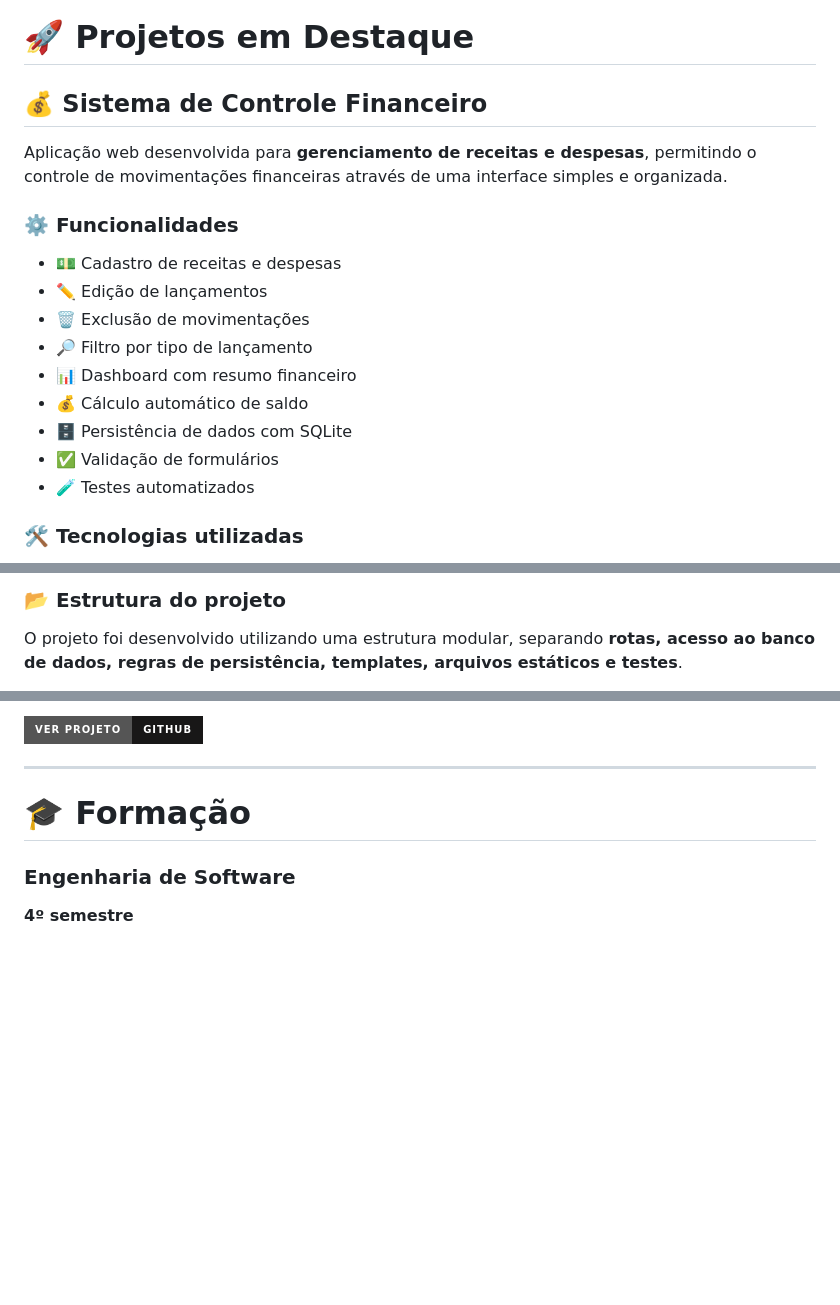
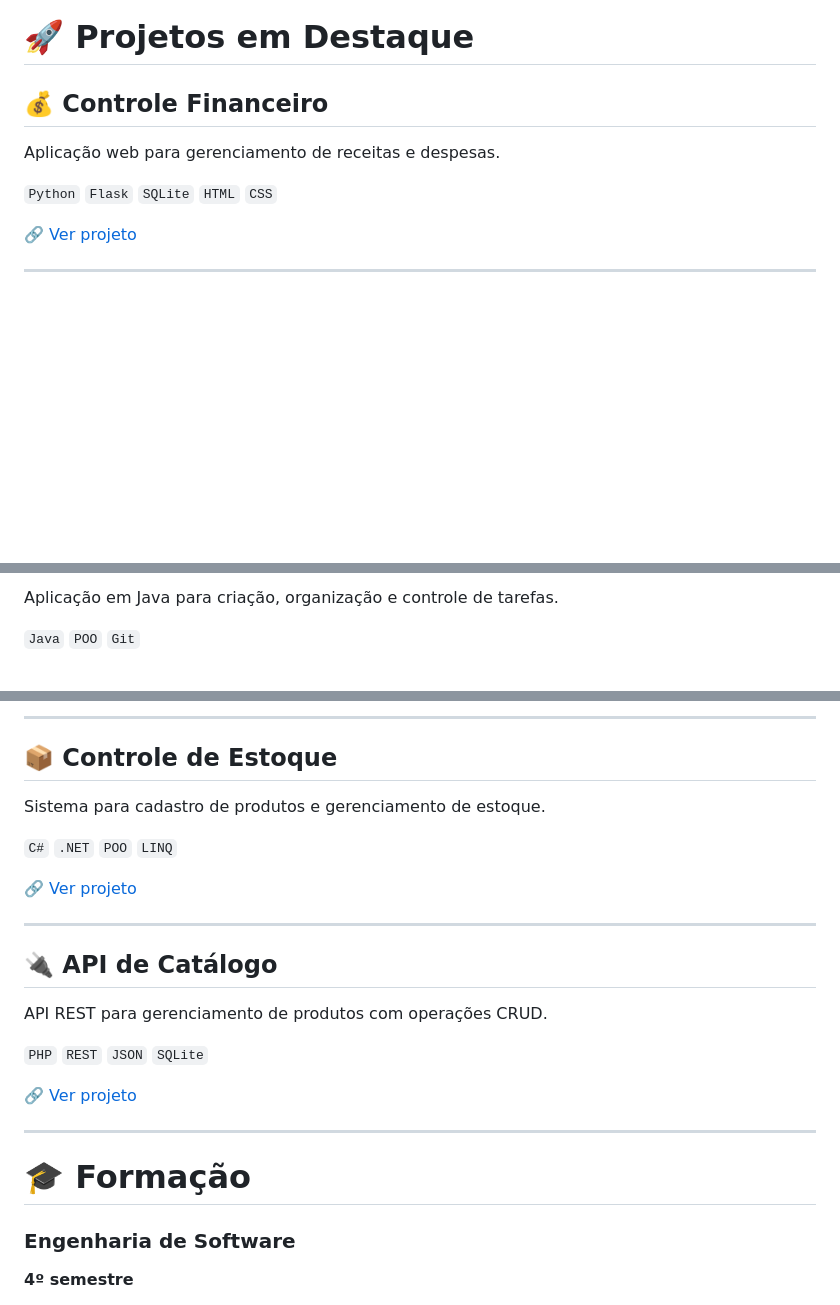
Before and after one commit to Oliveira7-Dev/Oliveira7-Dev, a Markdown page: README.md, 3 parts joined by grey strips. Rendered like a GitHub page; badges without logos; blank space fills up the shorter version.

```diff
--- a/README.md
+++ b/README.md
@@ -54,21 +54,13 @@ Atualmente, busco aprimorar minhas habilidades através de projetos acadêmicos
 
 # 🚀 Projetos em Destaque
 
-## 💰 Sistema de Controle Financeiro
+## 💰 Controle Financeiro
 
-Aplicação web desenvolvida para **gerenciamento de receitas e despesas**, permitindo o controle de movimentações financeiras através de uma interface simples e organizada.
+Aplicação web para gerenciamento de receitas e despesas.
 
-### ⚙️ Funcionalidades
+`Python` `Flask` `SQLite` `HTML` `CSS`
 
-* 💵 Cadastro de receitas e despesas
-* ✏️ Edição de lançamentos
-* 🗑️ Exclusão de movimentações
-* 🔎 Filtro por tipo de lançamento
-* 📊 Dashboard com resumo financeiro
-* 💰 Cálculo automático de saldo
-* 🗄️ Persistência de dados com SQLite
-* ✅ Validação de formulários
-* 🧪 Testes automatizados
+🔗 [Ver projeto](https://github.com/Oliveira7-Dev/controle-financeiro)
 
-### 🛠️ Tecnologias utilizadas
+---
 
@@ -78,5 +68,5 @@ Aplicação web desenvolvida para **gerenciamento de receitas e despesas**, perm
 
-### 📂 Estrutura do projeto
+Aplicação em Java para criação, organização e controle de tarefas.
 
-O projeto foi desenvolvido utilizando uma estrutura modular, separando **rotas, acesso ao banco de dados, regras de persistência, templates, arquivos estáticos e testes**.
+`Java` `POO` `Git`
 
@@ -84,7 +74,23 @@ O projeto foi desenvolvido utilizando uma estrutura modular, separando **rotas,
 
-<a href="https://github.com/Oliveira7-Dev/controle-financeiro">
-  <img src="https://img.shields.io/badge/Ver%20Projeto-GitHub-181717?style=for-the-badge&logo=github" />
-</a>
+---
+
+## 📦 Controle de Estoque
+
+Sistema para cadastro de produtos e gerenciamento de estoque.
+
+`C#` `.NET` `POO` `LINQ`
+
+🔗 [Ver projeto](https://github.com/Oliveira7-Dev/controle-estoque-csharp)
+
+---
+
+## 🔌 API de Catálogo
+
+API REST para gerenciamento de produtos com operações CRUD.
+
+`PHP` `REST` `JSON` `SQLite`
+
+🔗 [Ver projeto](https://github.com/Oliveira7-Dev/api-catalogo-php)
 
 ---
 
```
Also changed, not shown: other parts of README.md (+2 -4 lines).
